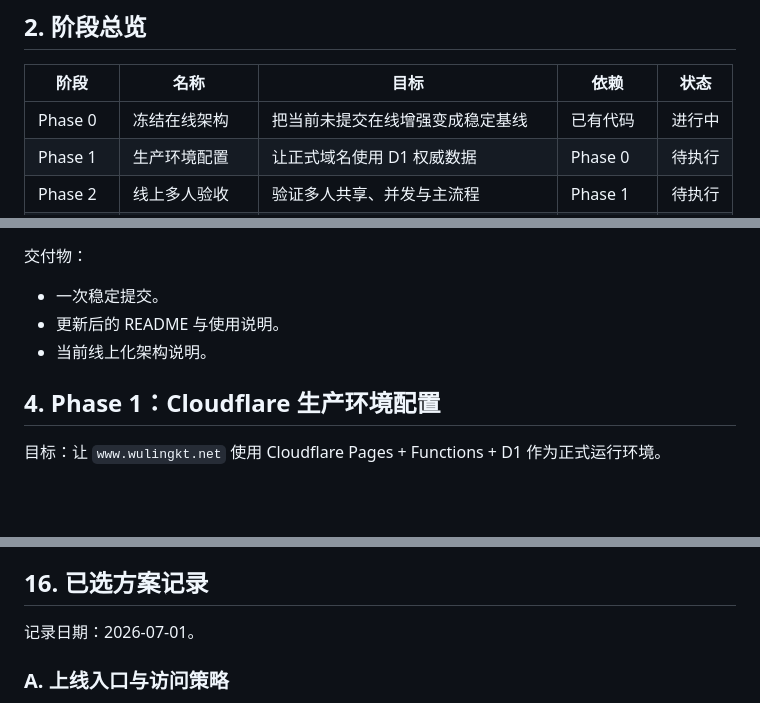
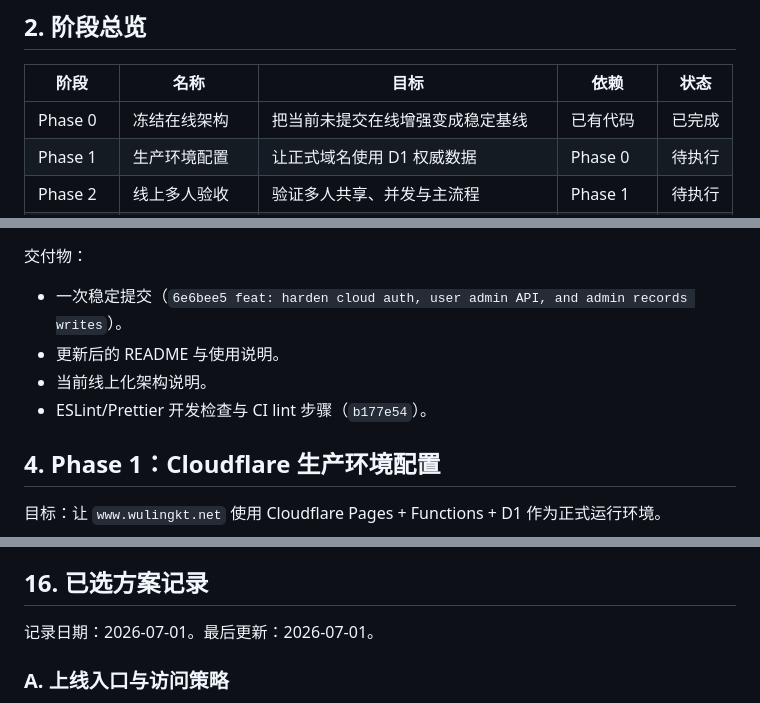
Before and after one commit to Abe-Junwei/Ketang, a Markdown page: docs/roadmap.md, 3 parts joined by grey strips. GitHub-like rendering; blank space fills up the shorter version.

```diff
--- a/docs/roadmap.md
+++ b/docs/roadmap.md
@@ -15,7 +15,7 @@
 
 | 阶段     | 名称           | 目标                               | 依赖      | 状态   |
 | -------- | -------------- | ---------------------------------- | --------- | ------ |
-| Phase 0  | 冻结在线架构   | 把当前未提交在线增强变成稳定基线   | 已有代码  | 进行中 |
+| Phase 0  | 冻结在线架构   | 把当前未提交在线增强变成稳定基线   | 已有代码  | 已完成 |
 | Phase 1  | 生产环境配置   | 让正式域名使用 D1 权威数据         | Phase 0   | 待执行 |
 | Phase 2  | 线上多人验收   | 验证多人共享、并发与主流程         | Phase 1   | 待执行 |
 | Phase 3  | 账号与安全收口 | 默认密码、权限、审计、入口安全     | Phase 1   | 待执行 |
@@ -53,9 +63,10 @@
 
 交付物：
 
-- 一次稳定提交。
+- 一次稳定提交（`6e6bee5 feat: harden cloud auth, user admin API, and admin records writes`）。
 - 更新后的 README 与使用说明。
 - 当前线上化架构说明。
+- ESLint/Prettier 开发检查与 CI lint 步骤（`b177e54`）。
 
 ## 4. Phase 1：Cloudflare 生产环境配置
 
@@ -461,7 +474,7 @@
 
 ## 16. 已选方案记录
 
-记录日期：2026-07-01。
+记录日期：2026-07-01。最后更新：2026-07-01。
 
 ### A. 上线入口与访问策略
 
```
Also changed, not shown: other parts of docs/roadmap.md (+20 -8 lines).
